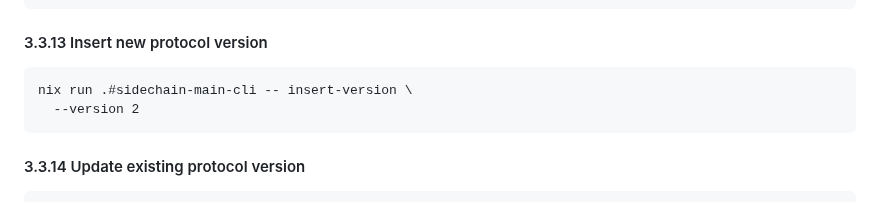
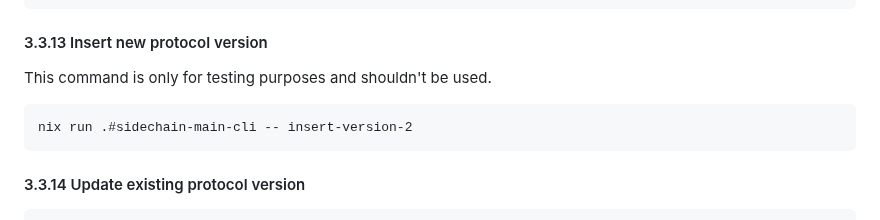
Before and after one commit to input-output-hk/partner-chains-smart-contracts, a Markdown page: offchain/README.md, the part around one of its changes. Drawn GitHub-style.

````diff
--- a/offchain/README.md
+++ b/offchain/README.md
@@ -554,9 +549,10 @@ nix run .#sidechain-main-cli -- save-checkpoint \
 
 #### 3.3.13 Insert new protocol version
 
+This command is only for testing purposes and shouldn't be used.
+
 ```
-nix run .#sidechain-main-cli -- insert-version \
-  --version 2
+nix run .#sidechain-main-cli -- insert-version-2
 ```
 
 #### 3.3.14 Update existing protocol version
````
Also changed, not shown: other parts of offchain/README.md (+18 -23 lines).
